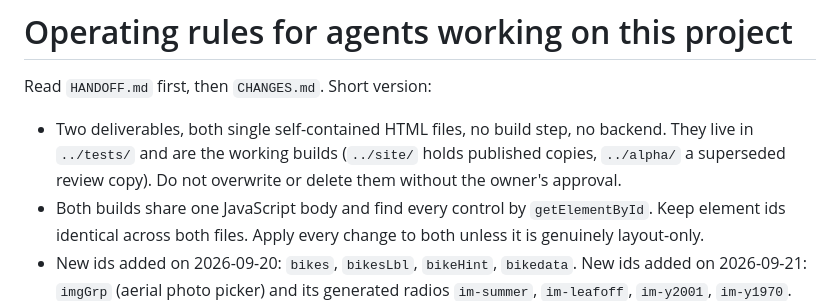
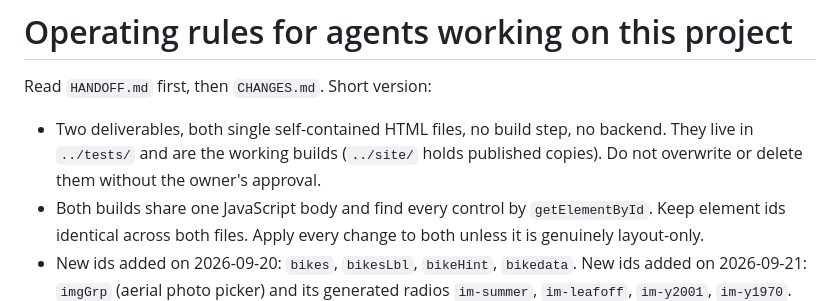
Before and after one commit to A097MPRUS/luxembourg-wallonia-lidar, a Markdown page: docs/AGENTS.md, the part around the change. Rendered like a GitHub page.

```diff
--- a/docs/AGENTS.md
+++ b/docs/AGENTS.md
@@ -4,7 +4,7 @@ Read `HANDOFF.md` first, then `CHANGES.md`. Short version:
 
 - Two deliverables, both single self-contained HTML files, no build step, no
   backend. They live in `../tests/` and are the working builds (`../site/`
-  holds published copies, `../alpha/` a superseded review copy). Do not
+  holds published copies). Do not
   overwrite or delete them without the owner's approval.
 - Both builds share one JavaScript body and find every control by
   `getElementById`. Keep element ids identical across both files. Apply every
```
Also changed, not shown: docs/CHANGES.md (+11 -0 lines), docs/HANDOFF.md (+0 -5 lines).
